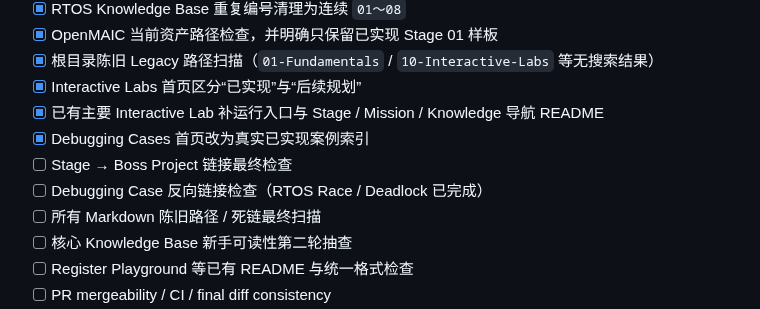
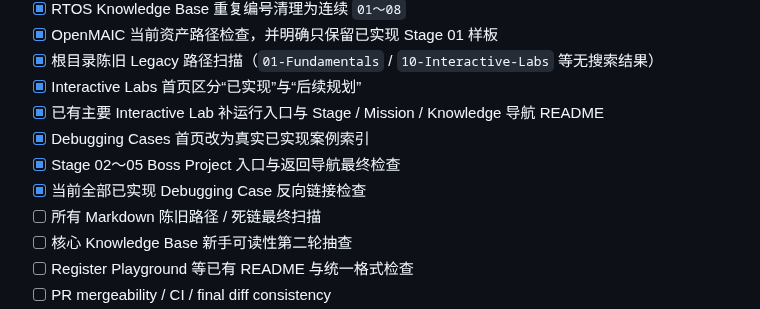
Before and after one commit to 2740219773/Road-to--embedded, a Markdown page: 09-Progress/V2.1-Migration-Status.md, the part around the change. Rendered like a GitHub page.

Commit message:
docs: update P0 validation status

```diff
--- a/09-Progress/V2.1-Migration-Status.md
+++ b/09-Progress/V2.1-Migration-Status.md
@@ -40,8 +40,8 @@
 - [x] Interactive Labs 首页区分“已实现”与“后续规划”
 - [x] 已有主要 Interactive Lab 补运行入口与 Stage / Mission / Knowledge 导航 README
 - [x] Debugging Cases 首页改为真实已实现案例索引
-- [ ] Stage → Boss Project 链接最终检查
-- [ ] Debugging Case 反向链接检查（RTOS Race / Deadlock 已完成）
+- [x] Stage 02～05 Boss Project 入口与返回导航最终检查
+- [x] 当前全部已实现 Debugging Case 反向链接检查
 - [ ] 所有 Markdown 陈旧路径 / 死链最终扫描
 - [ ] 核心 Knowledge Base 新手可读性第二轮抽查
 - [ ] Register Playground 等已有 README 与统一格式检查
```
